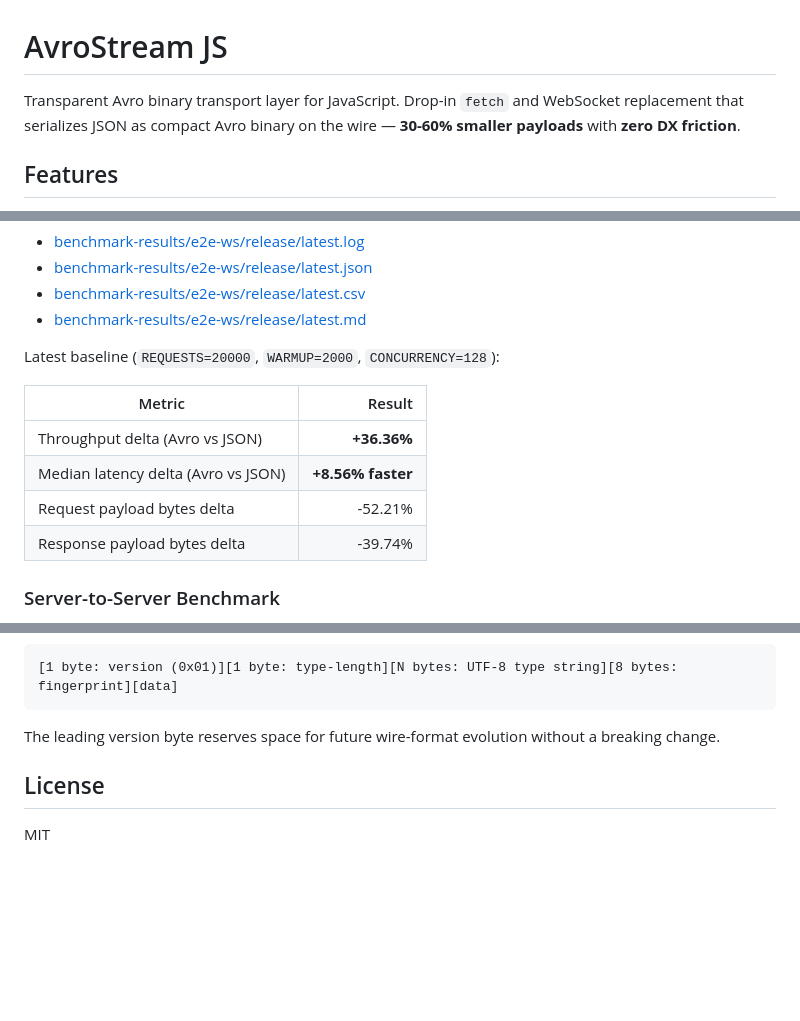
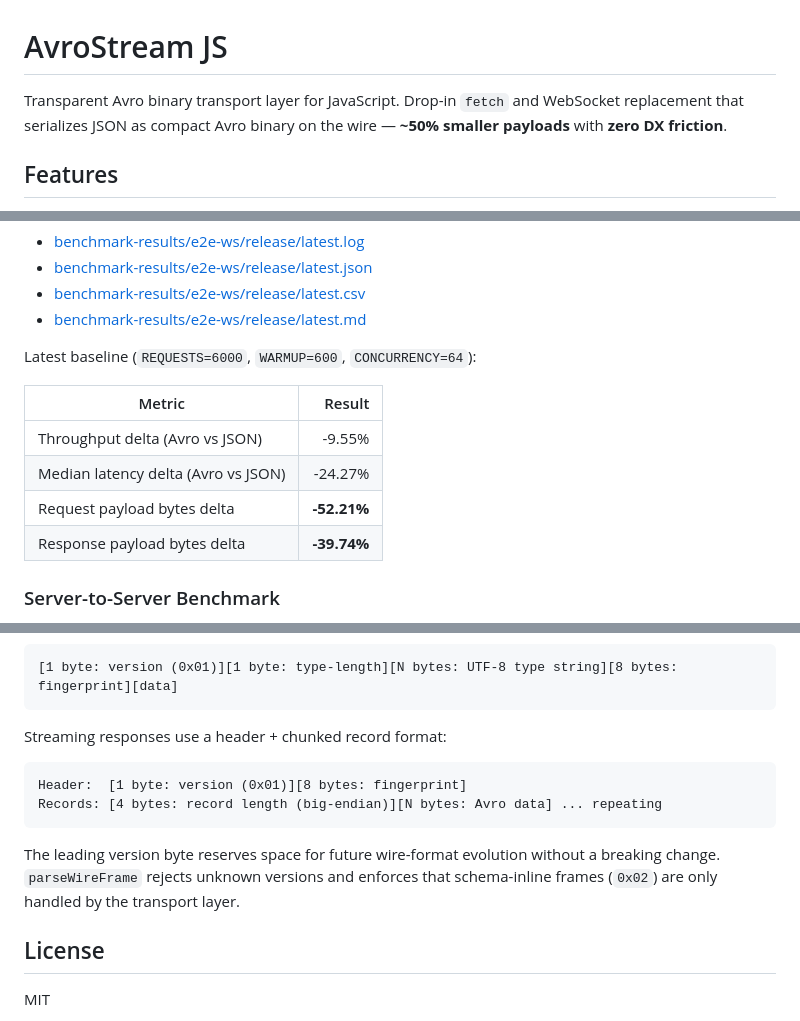
Before and after one commit to khaledxdls/AvroStream-JS, a Markdown page: README.md, 3 parts joined by grey strips. Rendered like a GitHub page; blank space fills up the shorter version.

````diff
--- a/README.md
+++ b/README.md
@@ -1,6 +1,6 @@
 # AvroStream JS
 
-Transparent Avro binary transport layer for JavaScript. Drop-in `fetch` and WebSocket replacement that serializes JSON as compact Avro binary on the wire — **30-60% smaller payloads** with **zero DX friction**.
+Transparent Avro binary transport layer for JavaScript. Drop-in `fetch` and WebSocket replacement that serializes JSON as compact Avro binary on the wire — **~50% smaller payloads** with **zero DX friction**.
 
 ## Features
 
@@ -304,14 +309,14 @@ Release artifacts:
 - [benchmark-results/e2e-ws/release/latest.csv](benchmark-results/e2e-ws/release/latest.csv)
 - [benchmark-results/e2e-ws/release/latest.md](benchmark-results/e2e-ws/release/latest.md)
 
-Latest baseline (`REQUESTS=20000`, `WARMUP=2000`, `CONCURRENCY=128`):
+Latest baseline (`REQUESTS=6000`, `WARMUP=600`, `CONCURRENCY=64`):
 
 | Metric | Result |
 |---|---:|
-| Throughput delta (Avro vs JSON) | **+36.36%** |
-| Median latency delta (Avro vs JSON) | **+8.56% faster** |
-| Request payload bytes delta | -52.21% |
-| Response payload bytes delta | -39.74% |
+| Throughput delta (Avro vs JSON) | -9.55% |
+| Median latency delta (Avro vs JSON) | -24.27% |
+| Request payload bytes delta | **-52.21%** |
+| Response payload bytes delta | **-39.74%** |
 
 ### Server-to-Server Benchmark
 
@@ -385,7 +390,14 @@ WebSocket frames add a message-type prefix:
 [1 byte: version (0x01)][1 byte: type-length][N bytes: UTF-8 type string][8 bytes: fingerprint][data]
 ```
 
-The leading version byte reserves space for future wire-format evolution without a breaking change.
+Streaming responses use a header + chunked record format:
+
+```
+Header:  [1 byte: version (0x01)][8 bytes: fingerprint]
+Records: [4 bytes: record length (big-endian)][N bytes: Avro data] ... repeating
+```
+
+The leading version byte reserves space for future wire-format evolution without a breaking change. `parseWireFrame` rejects unknown versions and enforces that schema-inline frames (`0x02`) are only handled by the transport layer.
 
 ## License
 
````
Also changed, not shown: other parts of README.md (+25 -20 lines), benchmark-results/benchmark-dashboard.md (+38 -26 lines).
